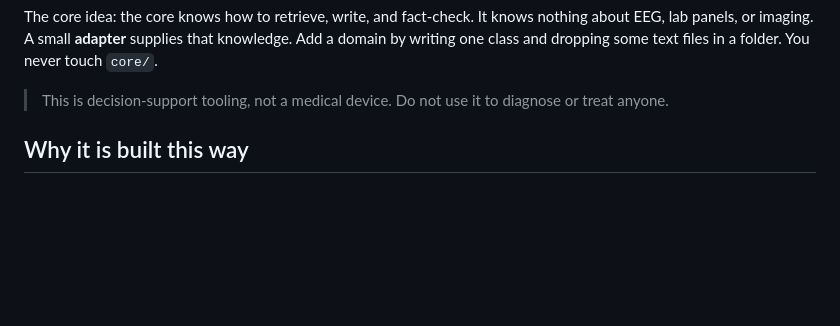
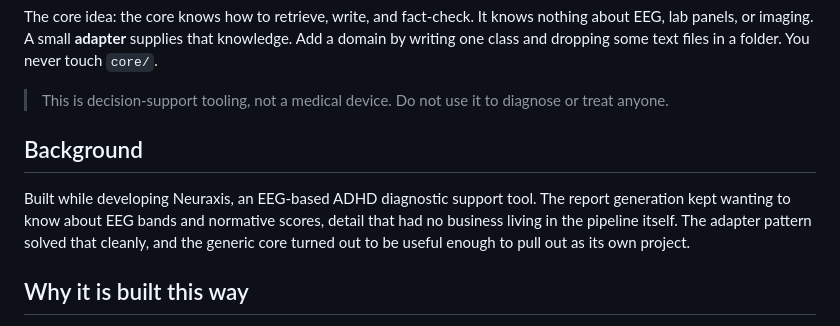
Before and after one commit to jplgarin/clinical-rag-workflow, a Markdown page: README.md, the part around the change. Drawn GitHub-style; blank space fills up the shorter version.

Commit message:
docs: add background section to README

```diff
--- a/README.md
+++ b/README.md
@@ -15,6 +15,14 @@ in a folder. You never touch `core/`.
 
 > This is decision-support tooling, not a medical device. Do not use it to
 > diagnose or treat anyone.
+
+## Background
+
+Built while developing Neuraxis, an EEG-based ADHD diagnostic support tool. The
+report generation kept wanting to know about EEG bands and normative scores,
+detail that had no business living in the pipeline itself. The adapter pattern
+solved that cleanly, and the generic core turned out to be useful enough to pull
+out as its own project.
 
 ## Why it is built this way
 
```
